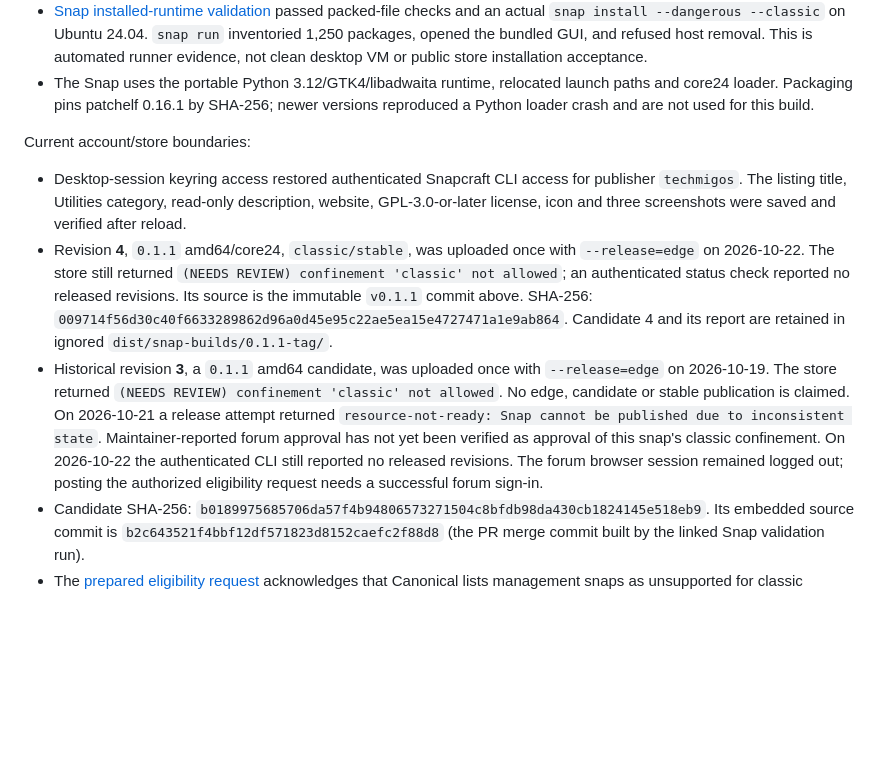
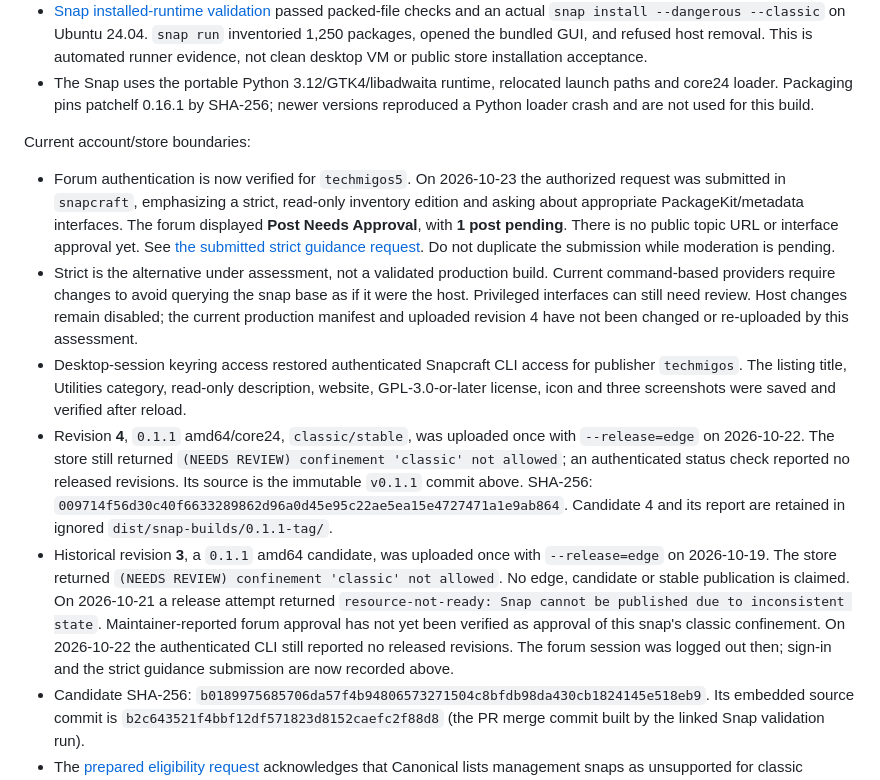
Before and after one commit to techmigosglobal/LinuxAppManager, a Markdown page: docs/PUBLISHING_STATUS.md, the part around one of its changes. GitHub-like rendering; blank space fills up the shorter version.

Commit message:
Record strict Snap guidance submission and moderation status

```diff
--- a/docs/PUBLISHING_STATUS.md
+++ b/docs/PUBLISHING_STATUS.md
@@ -87,6 +87,18 @@ Hosted builder evidence:
 
 Current account/store boundaries:
 
+- Forum authentication is now verified for `techmigos5`. On 2026-10-23 the
+  authorized request was submitted in `snapcraft`, emphasizing a strict,
+  read-only inventory edition and asking about appropriate PackageKit/metadata
+  interfaces. The forum displayed **Post Needs Approval**, with **1 post
+  pending**. There is no public topic URL or interface approval yet. See
+  [the submitted strict guidance request](SNAP_STRICT_REQUEST.md). Do not
+  duplicate the submission while moderation is pending.
+- Strict is the alternative under assessment, not a validated production build.
+  Current command-based providers require changes to avoid querying the snap
+  base as if it were the host. Privileged interfaces can still need review.
+  Host changes remain disabled; the current production manifest and uploaded
+  revision 4 have not been changed or re-uploaded by this assessment.
 - Desktop-session keyring access restored authenticated Snapcraft CLI access
   for publisher `techmigos`. The listing title, Utilities category, read-only
   description, website, GPL-3.0-or-later license, icon and three screenshots
@@ -103,9 +115,9 @@ Current account/store boundaries:
   attempt returned `resource-not-ready: Snap cannot be published due to
   inconsistent state`. Maintainer-reported forum approval has not yet been
   verified as approval of this snap's classic confinement. On 2026-10-22 the
-  authenticated CLI still reported no released revisions. The forum browser
-  session remained logged out; posting the authorized eligibility request needs
-  a successful forum sign-in.
+  authenticated CLI still reported no released revisions. The forum session
+  was logged out then; sign-in and the strict guidance submission are now
+  recorded above.
 - Candidate SHA-256: `b0189975685706da57f4b94806573271504c8bfdb98da430cb1824145e518eb9`.
   Its embedded source commit is `b2c643521f4bbf12df571823d8152caefc2f88d8`
   (the PR merge commit built by the linked Snap validation run).
```
Also changed, not shown: other parts of docs/PUBLISHING_STATUS.md (+1 -1 lines), docs/SNAP_REVIEW_REQUEST.md (+4 -0 lines), docs/SNAP_STRICT_REQUEST.md (added, +71 -0 lines).
